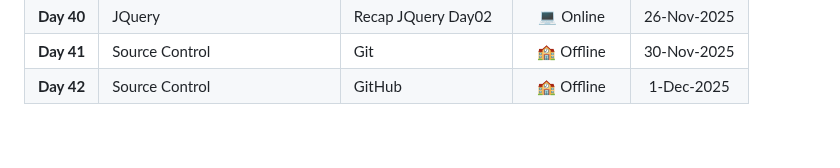
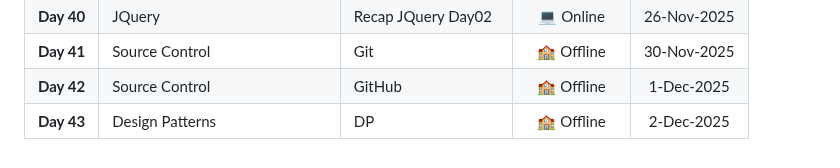
Before and after one commit to MostafaEdrees11/ITI_4-Months_Front-end_and_Cross_Platform, a Markdown page: README.md, the part around the change. Rendered like a GitHub page.

Commit message:
docs(README): add the 1st day of Design patterns to the timeline at the readme file

```diff
--- a/README.md
+++ b/README.md
@@ -46,3 +46,4 @@
 | **Day 40** | JQuery | Recap JQuery Day02 | 💻 Online | 26-Nov-2025 |
 | **Day 41** | Source Control | Git | 🏫 Offline | 30-Nov-2025 |
 | **Day 42** | Source Control | GitHub | 🏫 Offline | 1-Dec-2025 |
+| **Day 43** | Design Patterns | DP | 🏫 Offline | 2-Dec-2025 |
```
